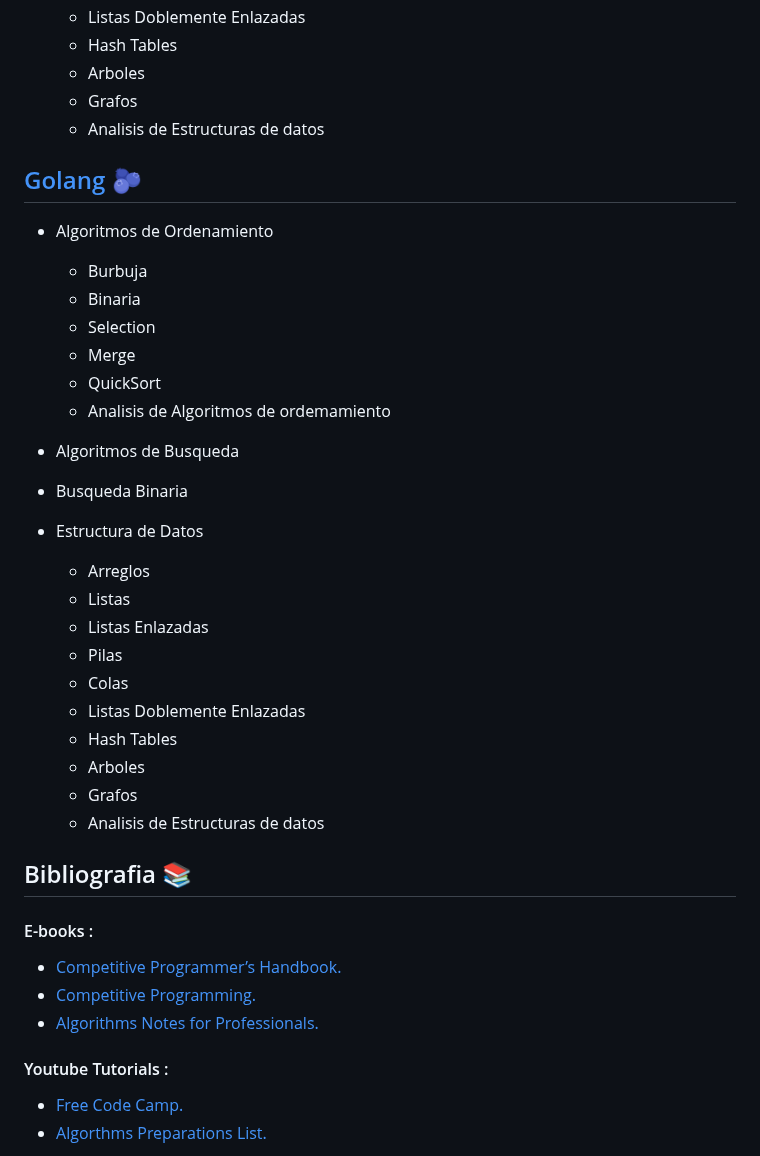
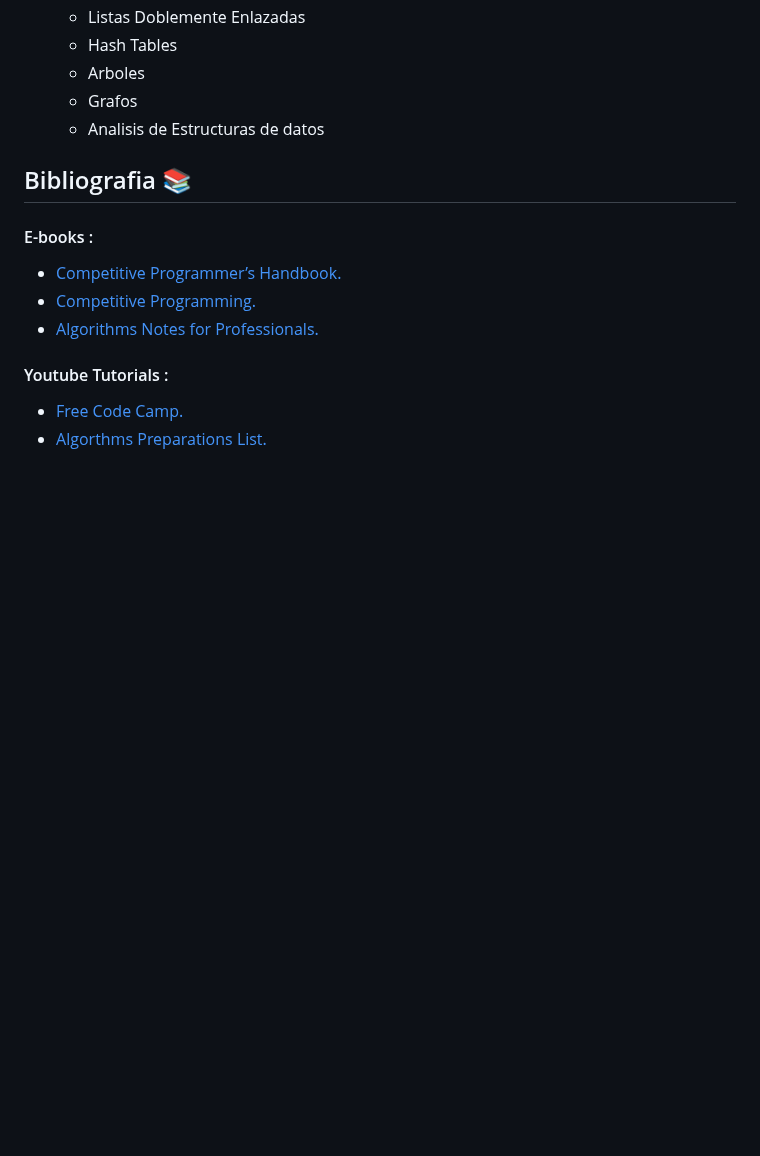
Before and after one commit to holasoymalva/guia-de-algoritmos-y-estructuras-de-datos, a Markdown page: README.md, the part around the change. GitHub-like rendering; blank space fills up the shorter version.

```diff
--- a/README.md
+++ b/README.md
@@ -68,31 +68,6 @@
   * Analisis de Estructuras de datos
 
 
-## [Golang](https://github.com/alchemist-301/curso-de-algoritmos/tree/main/golang) 🫐
-
-* Algoritmos de Ordenamiento
-  * Burbuja
-  * Binaria
-  * Selection
-  * Merge
-  * QuickSort
-  * Analisis de Algoritmos de ordemamiento
-
-* Algoritmos de Busqueda
- * Busqueda Binaria
-
-* Estructura de Datos
-  * Arreglos
-  * Listas
-  * Listas Enlazadas
-  * Pilas
-  * Colas
-  * Listas Doblemente Enlazadas
-  * Hash Tables
-  * Arboles
-  * Grafos
-  * Analisis de Estructuras de datos
-
 ## Bibliografia 📚
 
 #### E-books :
```
